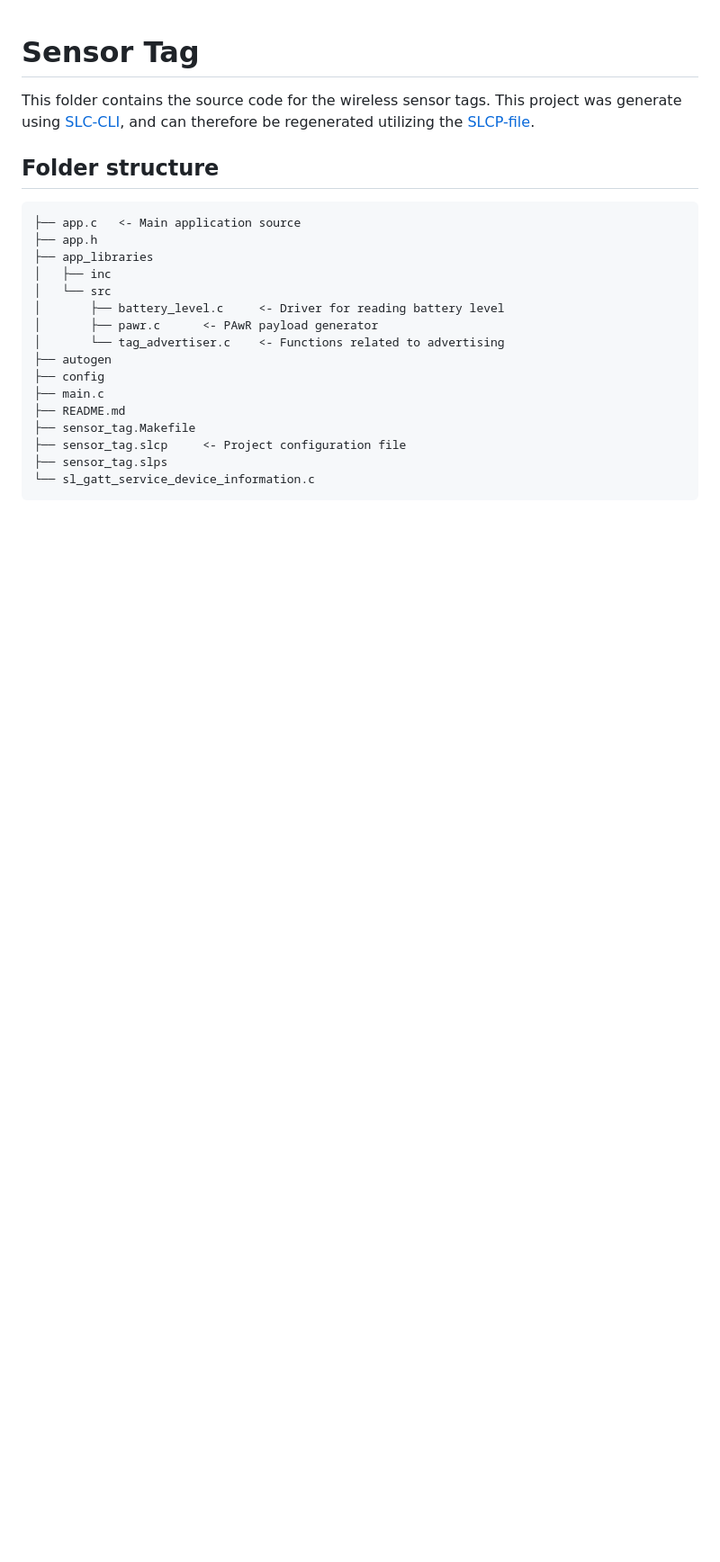
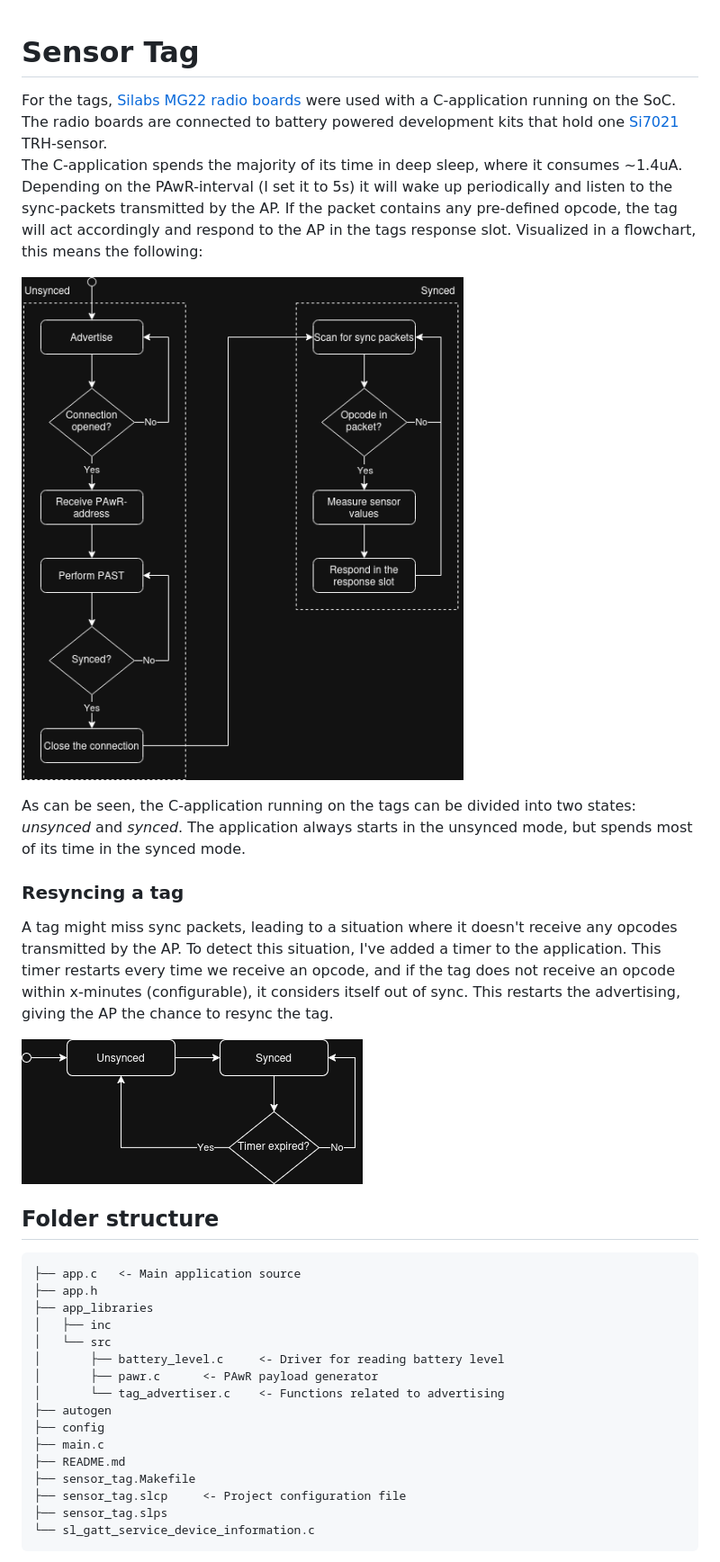
Before and after one commit to aMarkusa/sensview, a Markdown page: sensor_tag/README.md, the part around the change. Shown at 90% size. Rendered like a GitHub page; pictures changed too: imgs/tag_flow.png (added), imgs/timer.png (added); blank space fills up the shorter version.

````diff
--- a/sensor_tag/README.md
+++ b/sensor_tag/README.md
@@ -1,5 +1,17 @@
 # Sensor Tag
-This folder contains the source code for the wireless sensor tags. This project was generate using [SLC-CLI](https://docs.silabs.com/simplicity-studio-5-users-guide/latest/ss-5-users-guide-tools-slc-cli/), and can therefore be regenerated utilizing the [SLCP-file](sensor_tag.slcp).
+For the tags, [Silabs MG22 radio boards](https://www.silabs.com/documents/public/reference-manuals/brd4182a-rm.pdf) were used with a C-application running on the SoC. The radio boards are connected to battery powered development kits that hold one [Si7021](https://download.mikroe.com/documents/datasheets/Si7021-A20_datasheet.pdf) TRH-sensor.
+The C-application spends the majority of its time in deep sleep, where it consumes ~1.4uA. Depending on the PAwR-interval (I set it to 5s) it will wake up periodically and listen to the sync-packets transmitted by the AP. If the packet contains any pre-defined opcode, the tag will act accordingly and respond to the AP in the tags response slot. Visualized in a flowchart, this means the following:
+
+![tag_flow](../imgs/tag_flow.png)
+<!-- There's a 'yes' missing -->
+
+As can be seen, the C-application running on the tags can be divided into two states: *unsynced* and *synced*. The application always starts in the unsynced mode, but spends most of its time in the synced mode.
+
+### Resyncing a tag
+A tag might miss sync packets, leading to a situation where it doesn't receive any opcodes transmitted by the AP. To detect this situation, I've added a timer to the application. This timer restarts every time we receive an opcode, and if the tag does not receive an opcode within x-minutes (configurable), it considers itself out of sync.
+This restarts the advertising, giving the AP the chance to resync the tag.
+
+![timer](../imgs/timer.png)
 
 ## Folder structure
 ```
````
Also changed, not shown: README.md (added, +31 -0 lines), access_point/README.md (+6 -0 lines), imgs/AP_flow.png (added), imgs/sensview.png (added), 5 other files.
